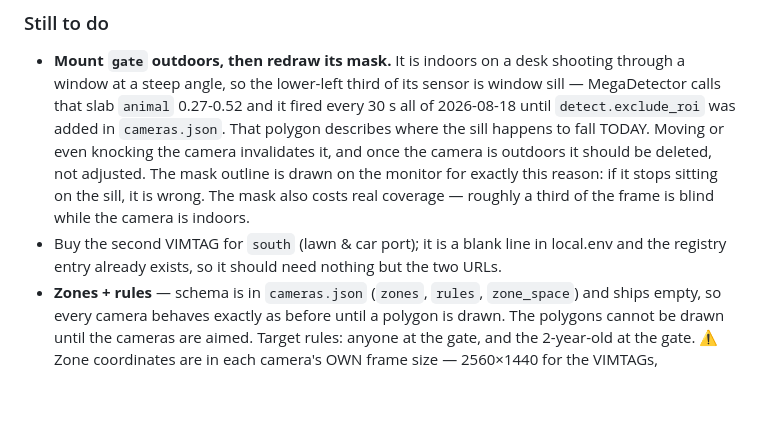
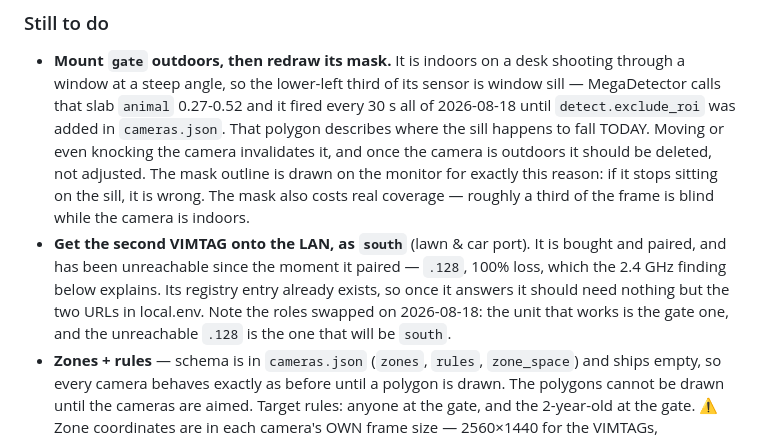
Before and after one commit to johnusher/racoon_alert, a Markdown page: TODO.md, the part around the change. Rendered like a GitHub page; blank space fills up the shorter version.

Commit message:
The second Vimtag is bought and unreachable, not unbought — it is the south one now

```diff
--- a/TODO.md
+++ b/TODO.md
@@ -148,8 +148,12 @@ and a long outage counts as one dropout rather than one per packet.
   The mask outline is drawn on the monitor for exactly this reason: if it stops sitting
   on the sill, it is wrong. The mask also costs real coverage — roughly a third of the
   frame is blind while the camera is indoors.
-- Buy the second VIMTAG for `south` (lawn & car port); it is a blank line in local.env
-  and the registry entry already exists, so it should need nothing but the two URLs.
+- **Get the second VIMTAG onto the LAN, as `south`** (lawn & car port). It is bought and
+  paired, and has been unreachable since the moment it paired — `.128`, 100% loss, which
+  the 2.4 GHz finding below explains. Its registry entry already exists, so once it
+  answers it should need nothing but the two URLs in local.env. Note the roles swapped
+  on 2026-08-18: the unit that works is the gate one, and the unreachable `.128` is the
+  one that will be `south`.
 - **Zones + rules** — schema is in `cameras.json` (`zones`, `rules`, `zone_space`) and
   ships empty, so every camera behaves exactly as before until a polygon is drawn. The
   polygons cannot be drawn until the cameras are aimed. Target rules: anyone at the gate,
```
